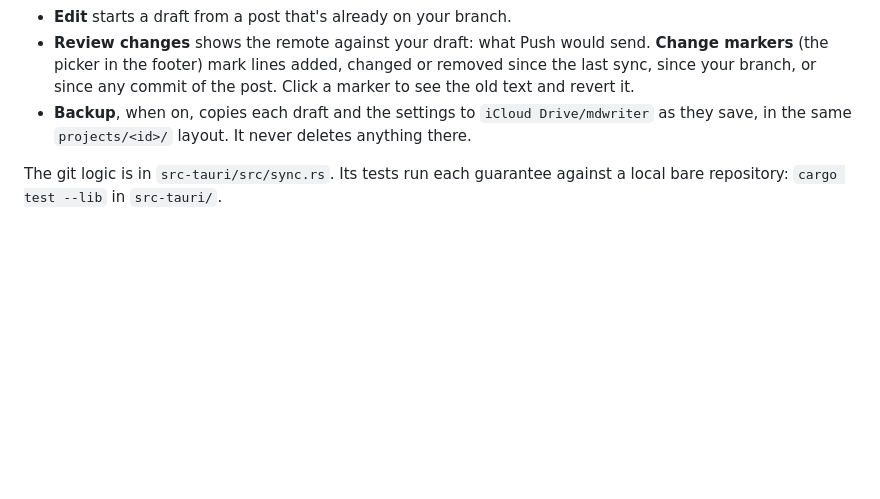
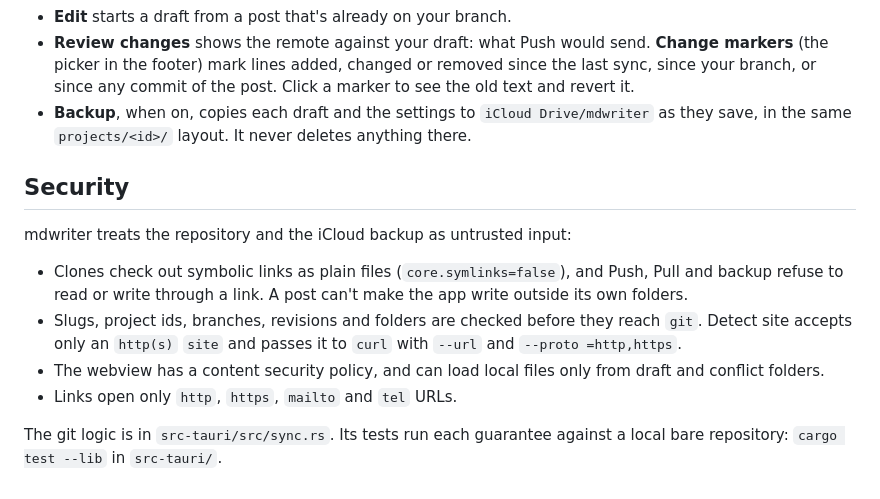
Before and after one commit to richard-parayno/mdwriter, a Markdown page: README.md, the part around one of its changes. Rendered like a GitHub page; blank space fills up the shorter version.

```diff
--- a/README.md
+++ b/README.md
@@ -133,4 +158,13 @@ Outside Astro, set the Post URL by hand. The frontmatter fields above are still
 - **Review changes** shows the remote against your draft: what Push would send. **Change markers** (the picker in the footer) mark lines added, changed or removed since the last sync, since your branch, or since any commit of the post. Click a marker to see the old text and revert it.
 - **Backup**, when on, copies each draft and the settings to `iCloud Drive/mdwriter` as they save, in the same `projects/<id>/` layout. It never deletes anything there.
 
+## Security
+
+mdwriter treats the repository and the iCloud backup as untrusted input:
+
+- Clones check out symbolic links as plain files (`core.symlinks=false`), and Push, Pull and backup refuse to read or write through a link. A post can't make the app write outside its own folders.
+- Slugs, project ids, branches, revisions and folders are checked before they reach `git`. Detect site accepts only an `http(s)` `site` and passes it to `curl` with `--url` and `--proto =http,https`.
+- The webview has a content security policy, and can load local files only from draft and conflict folders.
+- Links open only `http`, `https`, `mailto` and `tel` URLs.
+
 The git logic is in `src-tauri/src/sync.rs`. Its tests run each guarantee against a local bare repository: `cargo test --lib` in `src-tauri/`.
```
Also changed, not shown: other parts of README.md (+27 -2 lines), docs/screenshot.png (added).
